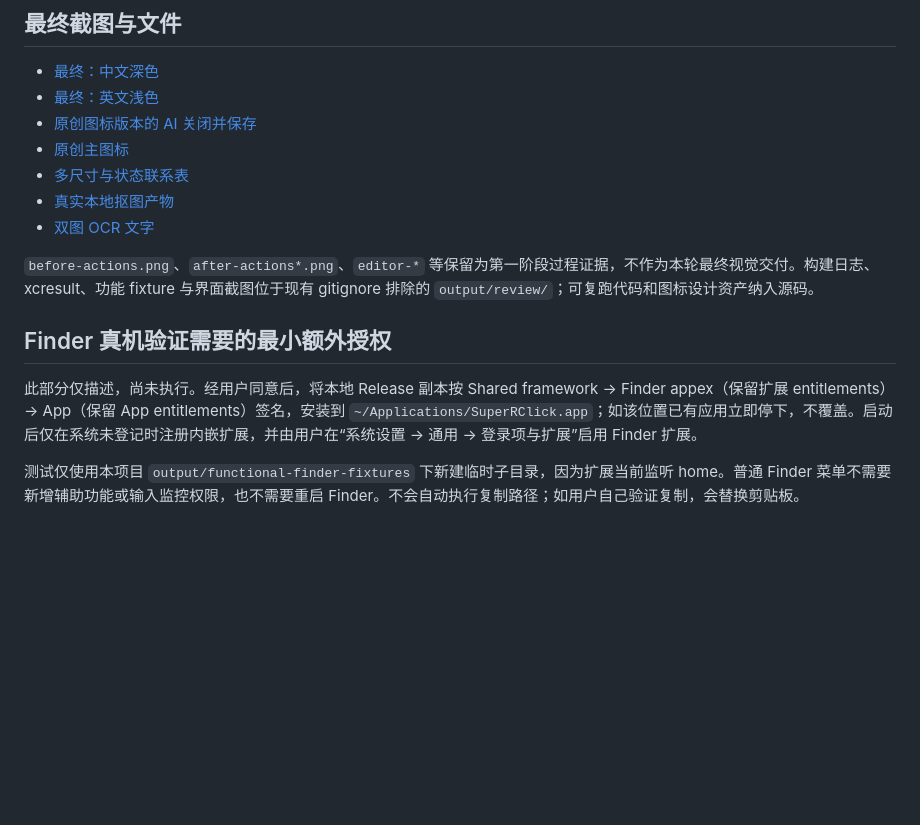
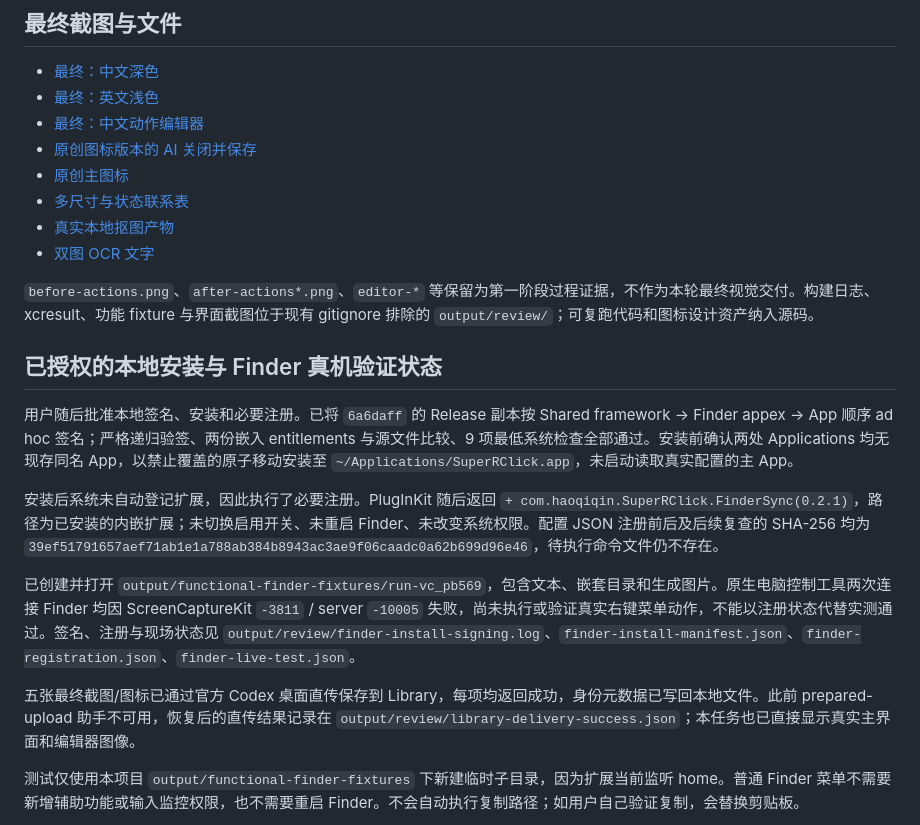
Before and after one commit to CalvinQin/SuperRClick, a Markdown page: docs/review/2026-10-11-native-ui-macos27.md, the part around the change. Rendered like a GitHub page; blank space fills up the shorter version.

Commit message:
Record local Finder installation and screenshot delivery

```diff
--- a/docs/review/2026-10-11-native-ui-macos27.md
+++ b/docs/review/2026-10-11-native-ui-macos27.md
@@ -106,6 +106,7 @@ PASS 表示对应检查实际执行且断言通过，包含“预期失败被正
 
 - [最终：中文深色](../../output/review/final-actions-zh-dark.png)
 - [最终：英文浅色](../../output/review/final-actions-light.png)
+- [最终：中文动作编辑器](../../output/review/final-action-editor-zh-dark.png)
 - [原创图标版本的 AI 关闭并保存](../../output/review/final-settings-zh-dark.png)
 - [原创主图标](icons-app-master.png)
 - [多尺寸与状态联系表](icons-states.png)
@@ -114,9 +115,15 @@ PASS 表示对应检查实际执行且断言通过，包含“预期失败被正
 
 `before-actions.png`、`after-actions*.png`、`editor-*` 等保留为第一阶段过程证据，不作为本轮最终视觉交付。构建日志、xcresult、功能 fixture 与界面截图位于现有 gitignore 排除的 `output/review/`；可复跑代码和图标设计资产纳入源码。
 
-## Finder 真机验证需要的最小额外授权
+## 已授权的本地安装与 Finder 真机验证状态
 
-此部分仅描述，尚未执行。经用户同意后，将本地 Release 副本按 Shared framework → Finder appex（保留扩展 entitlements）→ App（保留 App entitlements）签名，安装到 `~/Applications/SuperRClick.app`；如该位置已有应用立即停下，不覆盖。启动后仅在系统未登记时注册内嵌扩展，并由用户在“系统设置 → 通用 → 登录项与扩展”启用 Finder 扩展。
+用户随后批准本地签名、安装和必要注册。已将 `6a6daff` 的 Release 副本按 Shared framework → Finder appex → App 顺序 ad hoc 签名；严格递归验签、两份嵌入 entitlements 与源文件比较、9 项最低系统检查全部通过。安装前确认两处 Applications 均无现存同名 App，以禁止覆盖的原子移动安装至 `~/Applications/SuperRClick.app`，未启动读取真实配置的主 App。
+
+安装后系统未自动登记扩展，因此执行了必要注册。PlugInKit 随后返回 `+ com.haoqiqin.SuperRClick.FinderSync(0.2.1)`，路径为已安装的内嵌扩展；未切换启用开关、未重启 Finder、未改变系统权限。配置 JSON 注册前后及后续复查的 SHA-256 均为 `39ef51791657aef71ab1e1a788ab384b8943ac3ae9f06caadc0a62b699d96e46`，待执行命令文件仍不存在。
+
+已创建并打开 `output/functional-finder-fixtures/run-vc_pb569`，包含文本、嵌套目录和生成图片。原生电脑控制工具两次连接 Finder 均因 ScreenCaptureKit `-3811` / server `-10005` 失败，尚未执行或验证真实右键菜单动作，不能以注册状态代替实测通过。签名、注册与现场状态见 `output/review/finder-install-signing.log`、`finder-install-manifest.json`、`finder-registration.json`、`finder-live-test.json`。
+
+五张最终截图/图标已通过官方 Codex 桌面直传保存到 Library，每项均返回成功，身份元数据已写回本地文件。此前 prepared-upload 助手不可用，恢复后的直传结果记录在 `output/review/library-delivery-success.json`；本任务也已直接显示真实主界面和编辑器图像。
 
 测试仅使用本项目 `output/functional-finder-fixtures` 下新建临时子目录，因为扩展当前监听 home。普通 Finder 菜单不需要新增辅助功能或输入监控权限，也不需要重启 Finder。不会自动执行复制路径；如用户自己验证复制，会替换剪贴板。
 
```
Also changed, not shown: 1 other file.
